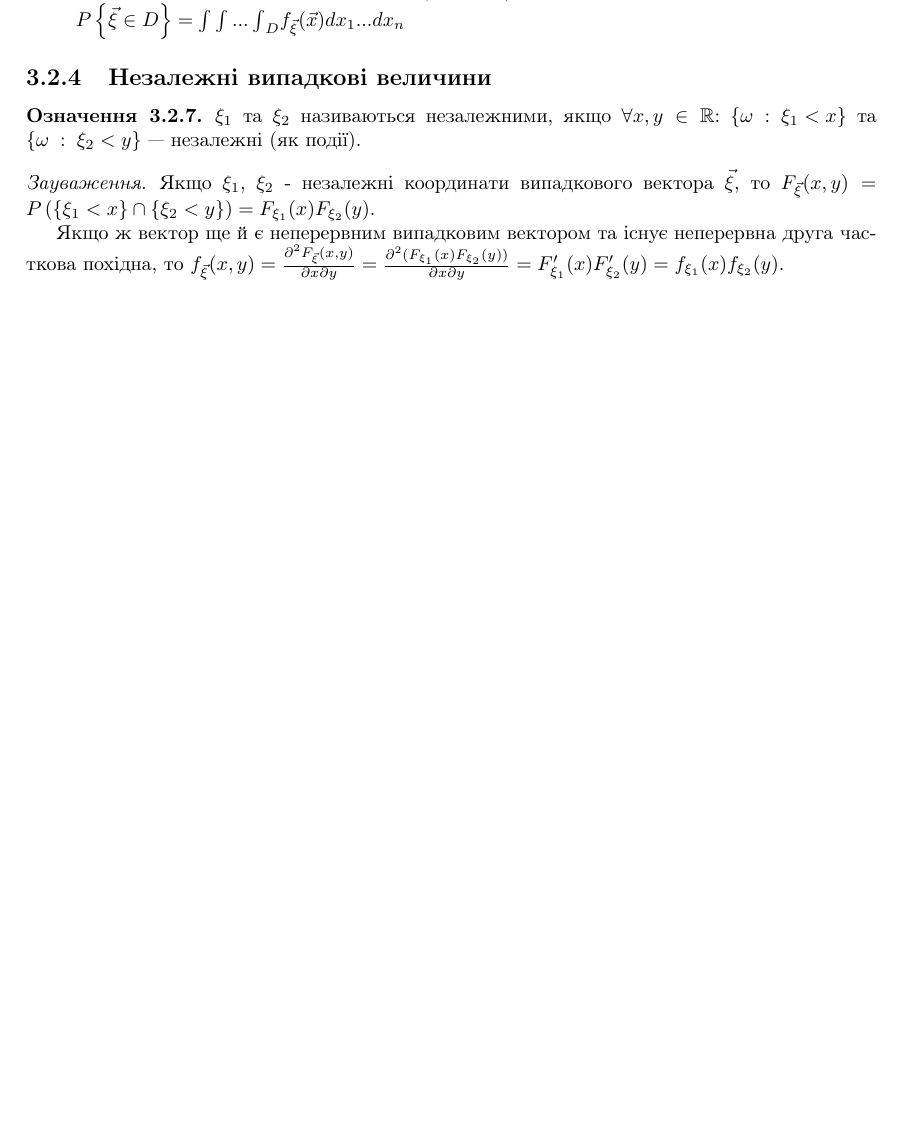
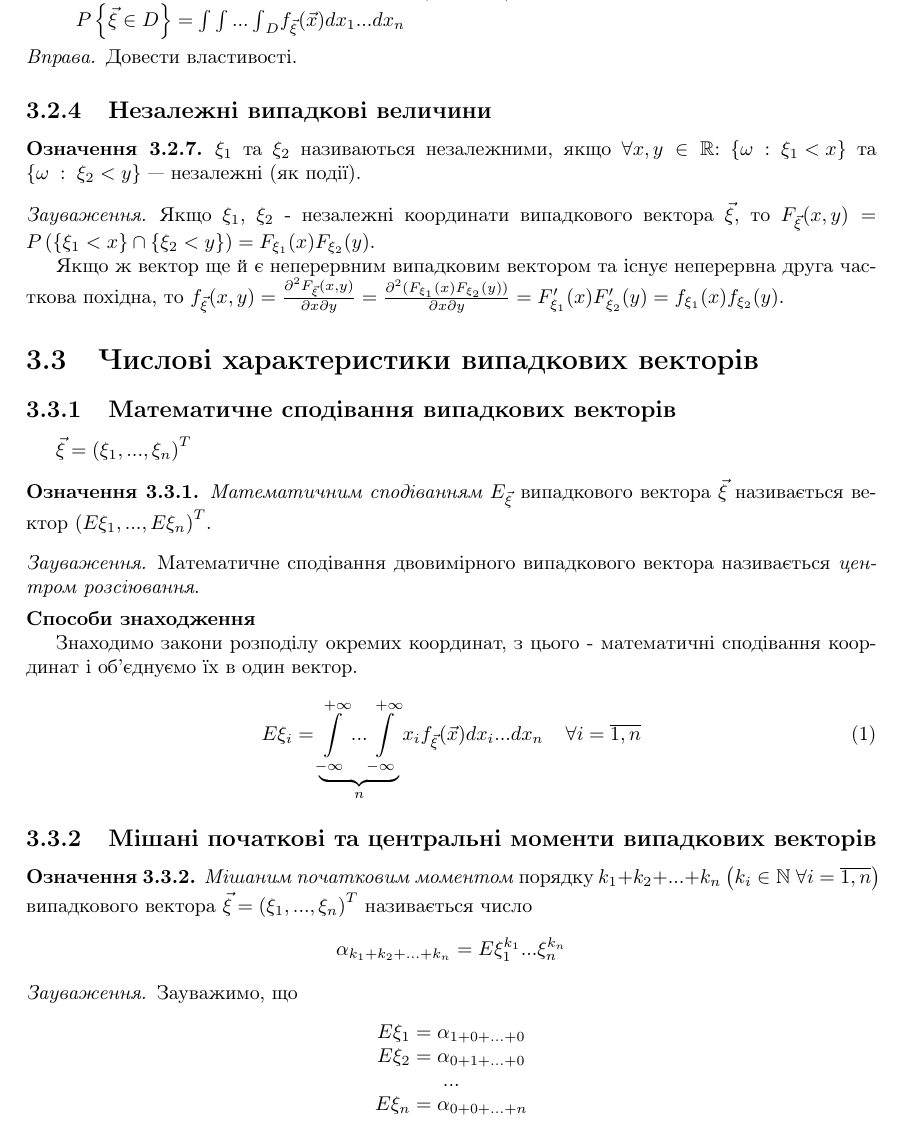
Before and after one commit to nikiandr/prob_notes, a LaTeX document (main.tex, which reads lectures/3_2.tex, lectures/3_3.tex): part of page 34 of 44, cut so that both start at the same text, the shorter picture padded with empty space. Compiled offline with pdfLaTeX.

Commit message:
Started 3_3

```diff
--- a/lectures/3_2.tex
+++ b/lectures/3_2.tex
@@ -285,6 +285,9 @@ y + \theta_4 \Delta y)\Delta y}
     $P\left\{\vec{\xi} \in D\right\} = {\int\int...\int}_D f_{\vec{\xi}}(\vec{x})
     dx_1 ... dx_n$
 \end{enumerate}
+\begin{exercise}
+    Довести властивості.
+\end{exercise}
 
 \subsection{Незалежні випадкові величини}
 \begin{definition}
--- a/lectures/3_3.tex
+++ b/lectures/3_3.tex
@@ -1 +1,57 @@
 % !TEX root = ../main.tex
+\section{Числові характеристики випадкових векторів}
+
+\subsection{Математичне сподівання випадкових векторів}
+$\vec{\xi} = \left(\xi_1, ..., \xi_n\right)^T$
+\begin{definition}
+    \emph{Математичним сподіванням $E_{\vec{\xi}}$}
+    випадкового вектора $\vec{\xi}$ називається вектор
+    $\left(E{\xi_1}, ..., E{\xi_n}\right)^T$.
+\end{definition}
+\begin{remark}
+    Математичне сподівання двовимірного випадкового вектора
+    називається \emph{центром розсіювання}.
+\end{remark}
+
+\noindent \textbf{Способи знаходження}
+
+Знаходимо закони розподілу окремих координат, з цього -
+математичні сподівання координат і об'єднуємо їх в один вектор.
+
+\begin{equation}
+    E{\xi_i} =
+    \underbrace{
+        \int\limits_{-\infty}^{+\infty}
+        ...
+        \int\limits_{-\infty}^{+\infty}
+    }_{n} x_i f_{\vec{\xi}}(\vec{x})dx_i...dx_n
+    \;\;\;\;
+    \forall i = \overline{1,n}
+\end{equation}
+
+\subsection{Мішані початкові та центральні
+            моменти випадкових векторів}
+\begin{definition}
+    \emph{Мішаним початковим моментом} порядку
+    $k_1+k_2+...+k_n$
+    $\left(k_i \in \mathbb{N} \; \forall i = \overline{1,n}
+    \right)$
+    випадкового вектора
+    $\vec{\xi} = \left(\xi_1, ..., \xi_n\right)^T$
+    називається число
+    \begin{equation*}
+        \alpha_{k_1+k_2+...+k_n} =
+        E{\xi_1^{k_1}...\xi_n^{k_n}}
+    \end{equation*}
+\end{definition}
+\begin{remark}
+    Зауважимо, що
+    \begin{center}
+        \begin{tabular}{c}
+            $E\xi_1 = \alpha_{1+0+...+0}$ \\
+            $E\xi_2 = \alpha_{0+1+...+0}$ \\
+            $...$ \\
+            $E\xi_n = \alpha_{0+0+...+n}$
+        \end{tabular}
+    \end{center}
+\end{remark}
```
